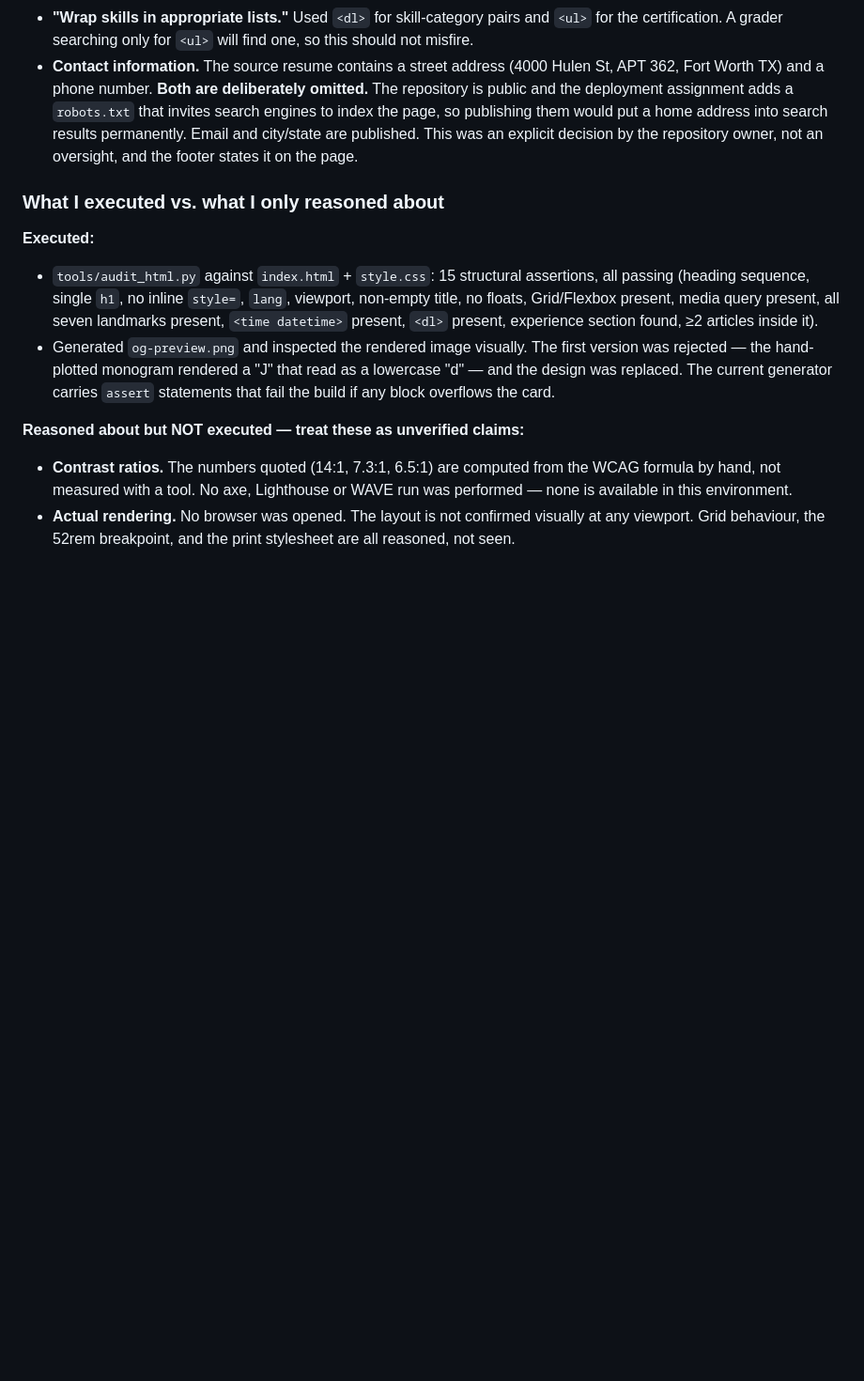
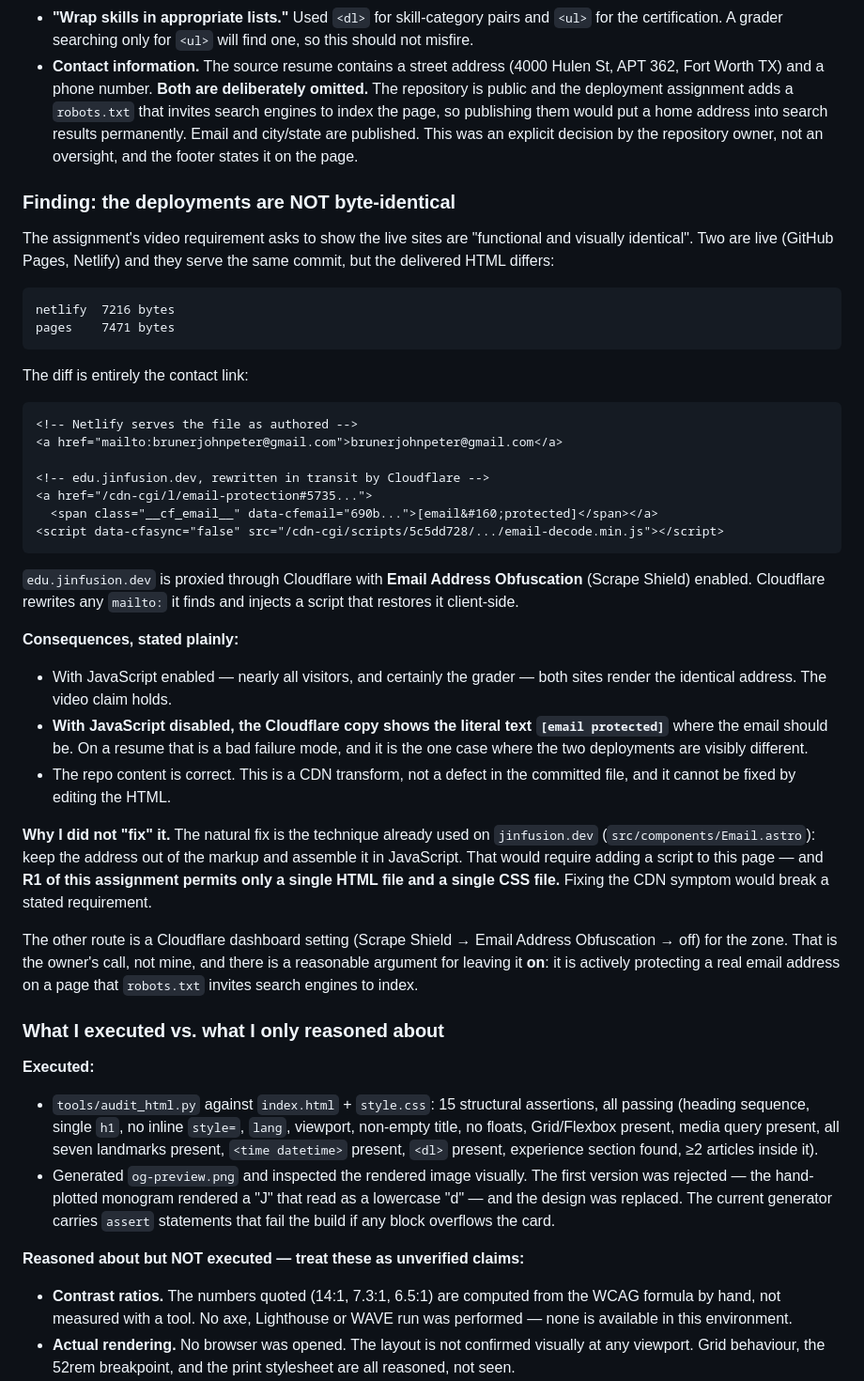
Before and after one commit to jinfusion-edu/it102-semantic-html-resume, a Markdown page: AUDIT-NOTES.md, the part around the change. Shown at 94% size. Rendered like a GitHub page; blank space fills up the shorter version.

Commit message:
A3 R2: record the Netlify deployment, and the CDN diff between hosts
Netlify is live at resumejinfusion.netlify.app. Two of three platforms
are now deployed; Cloudflare Pages remains outstanding.

Also documents a real finding: the two live hosts are NOT byte-identical.
edu.jinfusion.dev is proxied through Cloudflare with Email Address
Obfuscation on, so the mailto: is rewritten in transit and restored by an
injected script. With JS on both render the same address; with JS off the
Cloudflare copy shows the literal text '[email protected]'.

Not fixed in the page, deliberately: the standard workaround is to
assemble the address in JavaScript, and R1 of this assignment allows only
one HTML file and one CSS file. Turning the setting off is a Cloudflare
dashboard decision for the owner - and leaving it on is defensible, since
it shields a real address on a page robots.txt invites crawlers to index.

````diff
--- a/AUDIT-NOTES.md
+++ b/AUDIT-NOTES.md
@@ -107,6 +107,55 @@ flagging it rather than hiding it.
   Email and city/state are published. This was an explicit decision by the
   repository owner, not an oversight, and the footer states it on the page.
 
+### Finding: the deployments are NOT byte-identical
+
+The assignment's video requirement asks to show the live sites are "functional
+and visually identical". Two are live (GitHub Pages, Netlify) and they serve the
+same commit, but the delivered HTML differs:
+
+```
+netlify  7216 bytes
+pages    7471 bytes
+```
+
+The diff is entirely the contact link:
+
+```html
+<!-- Netlify serves the file as authored -->
+<a href="mailto:brunerjohnpeter@gmail.com">brunerjohnpeter@gmail.com</a>
+
+<!-- edu.jinfusion.dev, rewritten in transit by Cloudflare -->
+<a href="/cdn-cgi/l/email-protection#5735...">
+  <span class="__cf_email__" data-cfemail="690b...">[email&#160;protected]</span></a>
+<script data-cfasync="false" src="/cdn-cgi/scripts/5c5dd728/.../email-decode.min.js"></script>
+```
+
+`edu.jinfusion.dev` is proxied through Cloudflare with **Email Address
+Obfuscation** (Scrape Shield) enabled. Cloudflare rewrites any `mailto:` it
+finds and injects a script that restores it client-side.
+
+**Consequences, stated plainly:**
+
+- With JavaScript enabled — nearly all visitors, and certainly the grader — both
+  sites render the identical address. The video claim holds.
+- **With JavaScript disabled, the Cloudflare copy shows the literal text
+  `[email protected]`** where the email should be. On a resume that is a bad
+  failure mode, and it is the one case where the two deployments are visibly
+  different.
+- The repo content is correct. This is a CDN transform, not a defect in the
+  committed file, and it cannot be fixed by editing the HTML.
+
+**Why I did not "fix" it.** The natural fix is the technique already used on
+`jinfusion.dev` (`src/components/Email.astro`): keep the address out of the
+markup and assemble it in JavaScript. That would require adding a script to this
+page — and **R1 of this assignment permits only a single HTML file and a single
+CSS file.** Fixing the CDN symptom would break a stated requirement.
+
+The other route is a Cloudflare dashboard setting (Scrape Shield → Email Address
+Obfuscation → off) for the zone. That is the owner's call, not mine, and there
+is a reasonable argument for leaving it **on**: it is actively protecting a real
+email address on a page that `robots.txt` invites search engines to index.
+
 ### What I executed vs. what I only reasoned about
 
 **Executed:**
````
Also changed, not shown: DEPLOYMENT.md (+5 -2 lines), README.md (+7 -1 lines).
